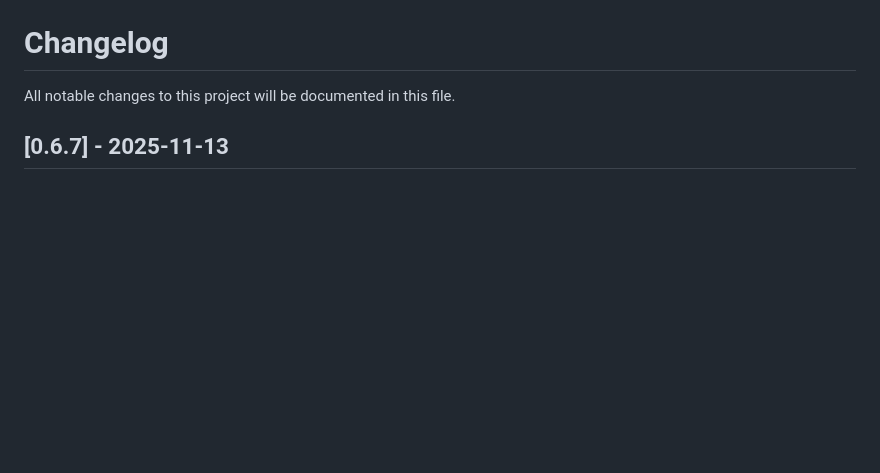
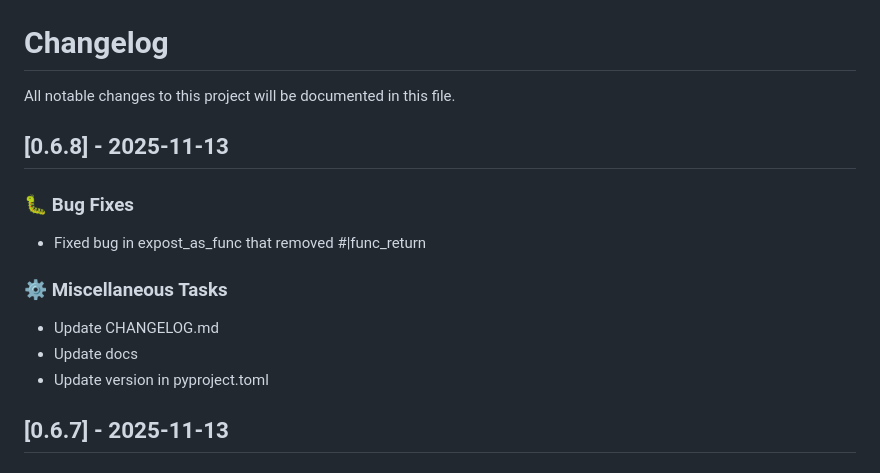
Before and after one commit to lukastk/nblite, a Markdown page: CHANGELOG.md, the part around the change. Rendered like a GitHub page; blank space fills up the shorter version.

Commit message:
chore: Update CHANGELOG.md

```diff
--- a/CHANGELOG.md
+++ b/CHANGELOG.md
@@ -1,6 +1,18 @@
 # Changelog
 
 All notable changes to this project will be documented in this file.
+
+## [0.6.8] - 2025-11-13
+
+### 🐛 Bug Fixes
+
+- Fixed bug in expost_as_func that removed #|func_return
+
+### ⚙️ Miscellaneous Tasks
+
+- Update CHANGELOG.md
+- Update docs
+- Update version in pyproject.toml
 
 ## [0.6.7] - 2025-11-13
 
```
